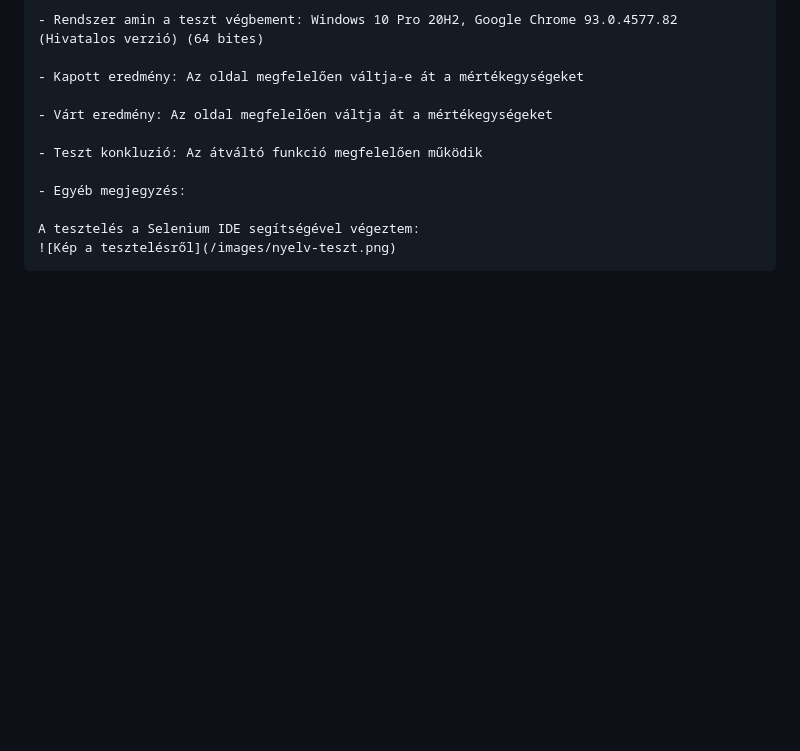
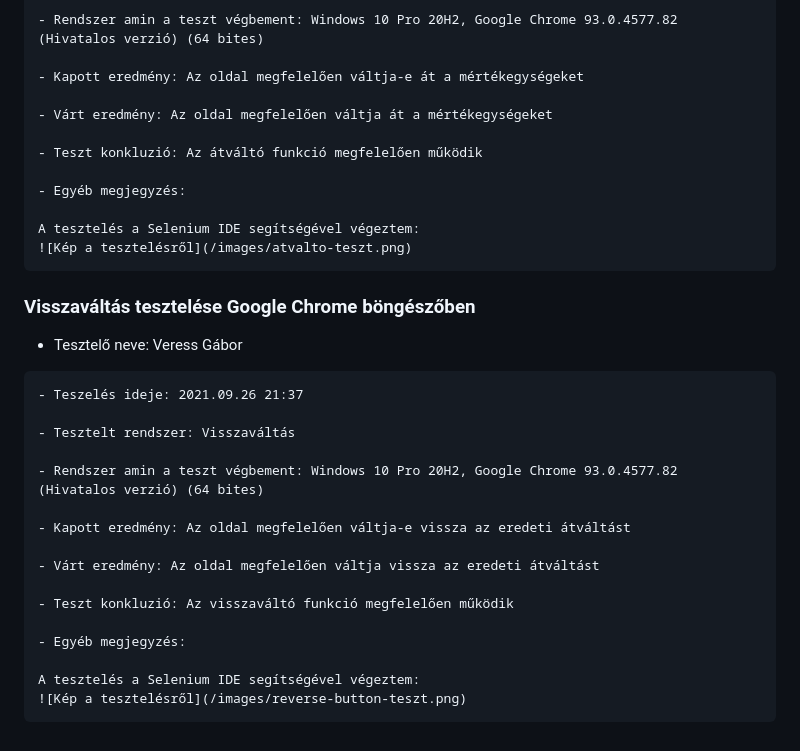
Before and after one commit to Vgabor33/SZFM_2021_10_GBVM-atvalto, a Markdown page: doc/tesztjegyzokonyv.md, the part around the change printed below. Drawn GitHub-style; blank space fills up the shorter version.

Commit message:
Tesztjegyzőkönyv bővítve a visszaváltás jegyzőkönyvvével (Google Chrome)

```diff
--- a/doc/tesztjegyzokonyv.md
+++ b/doc/tesztjegyzokonyv.md
@@ -43,4 +43,25 @@
     - Egyéb megjegyzés:
 
     A tesztelés a Selenium IDE segítségével végeztem:
-    ![Kép a tesztelésről](/images/nyelv-teszt.png)
+    ![Kép a tesztelésről](/images/atvalto-teszt.png)
+
+
+### Visszaváltás tesztelése Google Chrome böngészőben
+   - Tesztelő neve: Veress Gábor
+
+    - Teszelés ideje: 2021.09.26 21:37
+
+    - Tesztelt rendszer: Visszaváltás
+
+    - Rendszer amin a teszt végbement: Windows 10 Pro 20H2, Google Chrome 93.0.4577.82 (Hivatalos verzió) (64 bites)
+
+    - Kapott eredmény: Az oldal megfelelően váltja-e vissza az eredeti átváltást
+
+    - Várt eredmény: Az oldal megfelelően váltja vissza az eredeti átváltást
+
+    - Teszt konkluzió: Az visszaváltó funkció megfelelően működik
+
+    - Egyéb megjegyzés:
+
+    A tesztelés a Selenium IDE segítségével végeztem:
+    ![Kép a tesztelésről](/images/reverse-button-teszt.png)
```
Also changed, not shown: other parts of doc/tesztjegyzokonyv.md (+2 -2 lines), images/reverse-button-teszt.png (added).
